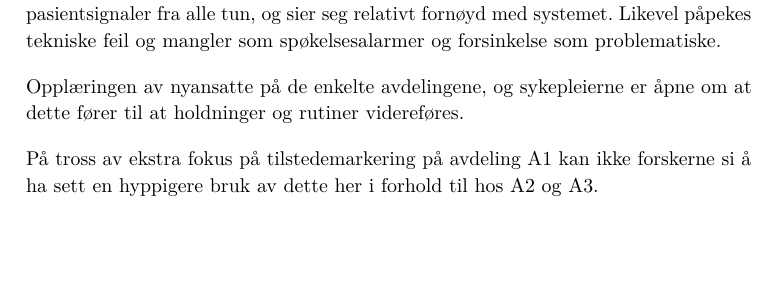
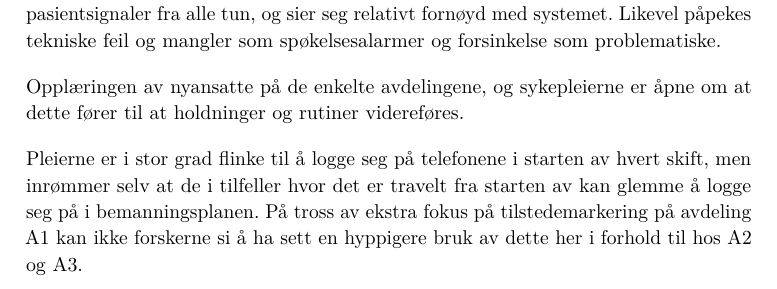
Before and after one commit to Hafredal/Masteroppgave, a LaTeX thesis (main.tex, which reads resultater.tex): part of page 59 of 93, cut so that both start at the same text, the shorter picture padded with empty space. Compiled offline with pdfLaTeX.

Commit message:
oppsumering

```diff
--- a/resultater.tex
+++ b/resultater.tex
@@ -158,4 +158,5 @@ Den tydeligste forskjellen mellom avdelingene er den negative holdningen A1 har
 Opplæringen av nyansatte på de enkelte avdelingene, og sykepleierne er åpne om at dette  fører til at holdninger og rutiner videreføres.
 
 \noindent
+Pleierne er i stor grad flinke til å logge seg på telefonene i starten av hvert skift, men inrømmer selv at de i tilfeller hvor det er travelt fra starten av kan glemme å logge seg på i bemanningsplanen.
 På tross av ekstra fokus på tilstedemarkering på avdeling A1 kan ikke forskerne si å ha sett en hyppigere bruk av dette her i forhold til hos A2 og A3.
```
